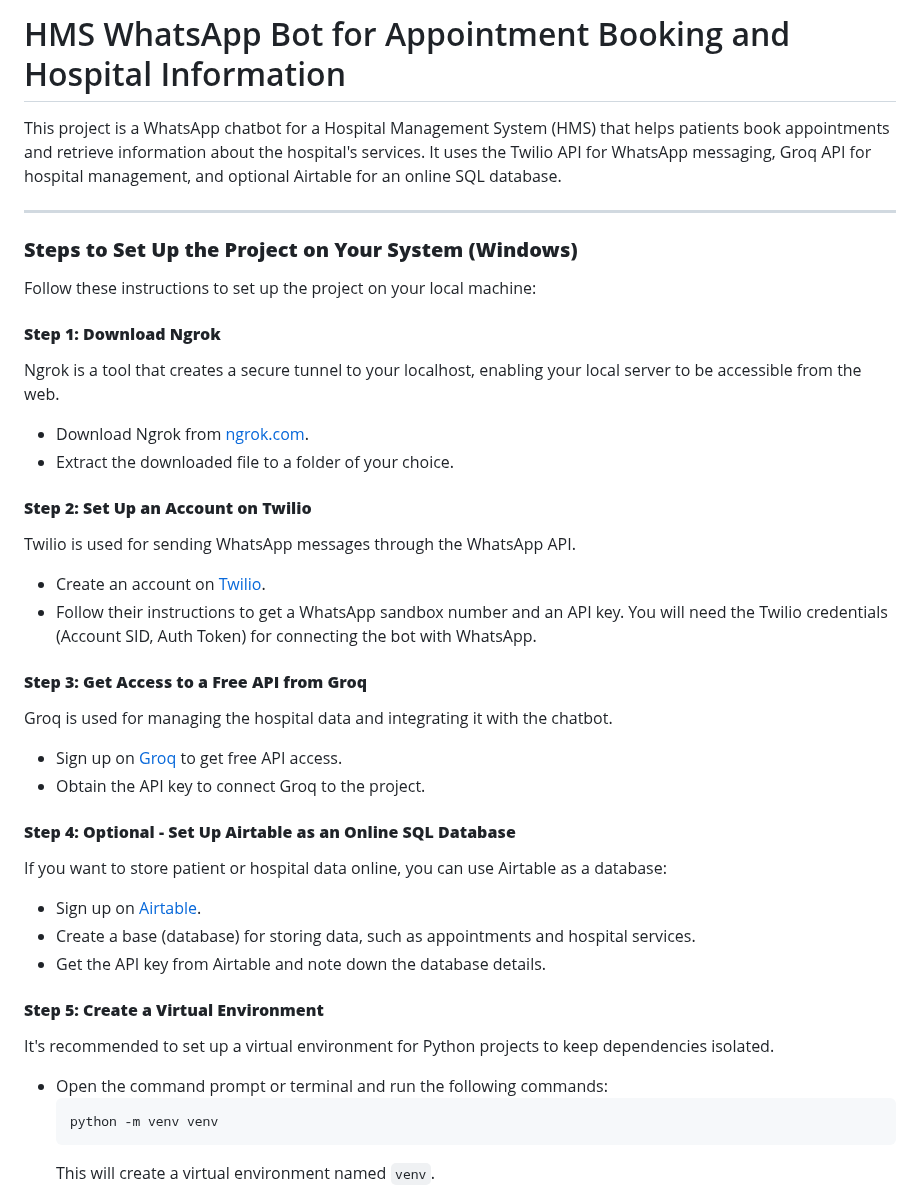
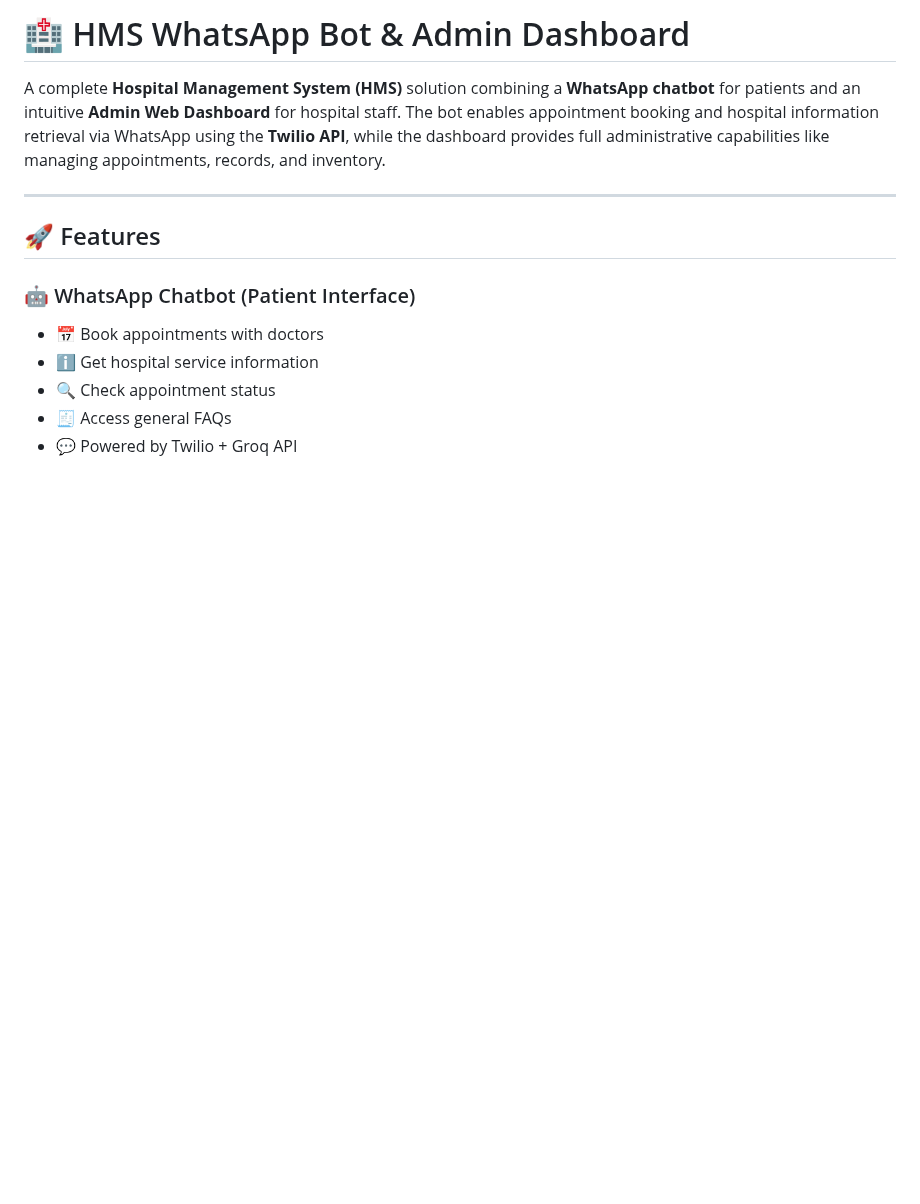
Before and after one commit to MdSufiyan005/Whatsapp-Chatbot-for-HMS, a Markdown page: README.md, the part around one of its changes. Drawn GitHub-style; blank space fills up the shorter version.

````diff
--- a/README.md
+++ b/README.md
@@ -1,39 +1,15 @@
-# HMS WhatsApp Bot for Appointment Booking and Hospital Information
+# 🏥 HMS WhatsApp Bot & Admin Dashboard
 
-This project is a WhatsApp chatbot for a Hospital Management System (HMS) that helps patients book appointments and retrieve information about the hospital's services. It uses the Twilio API for WhatsApp messaging, Groq API for hospital management, and optional Airtable for an online SQL database.
+A complete **Hospital Management System (HMS)** solution combining a **WhatsApp chatbot** for patients and an intuitive **Admin Web Dashboard** for hospital staff. The bot enables appointment booking and hospital information retrieval via WhatsApp using the **Twilio API**, while the dashboard provides full administrative capabilities like managing appointments, records, and inventory.
 
 ---
 
-### **Steps to Set Up the Project on Your System (Windows)**
+## 🚀 Features
 
-Follow these instructions to set up the project on your local machine:
+### 🤖 WhatsApp Chatbot (Patient Interface)
+- 📅 Book appointments with doctors
+- ℹ️ Get hospital service information
+- 🔍 Check appointment status
+- 🧾 Access general FAQs
+- 💬 Powered by Twilio + Groq API
 
-#### **Step 1: Download Ngrok**
-Ngrok is a tool that creates a secure tunnel to your localhost, enabling your local server to be accessible from the web.
-- Download Ngrok from [ngrok.com](https://ngrok.com/download).
-- Extract the downloaded file to a folder of your choice.
-
-#### **Step 2: Set Up an Account on Twilio**
-Twilio is used for sending WhatsApp messages through the WhatsApp API.
-- Create an account on [Twilio](https://www.twilio.com/).
-- Follow their instructions to get a WhatsApp sandbox number and an API key. You will need the Twilio credentials (Account SID, Auth Token) for connecting the bot with WhatsApp.
-
-#### **Step 3: Get Access to a Free API from Groq**
-Groq is used for managing the hospital data and integrating it with the chatbot.
-- Sign up on [Groq](https://groq.io/) to get free API access.
-- Obtain the API key to connect Groq to the project.
-
-#### **Step 4: Optional - Set Up Airtable as an Online SQL Database**
-If you want to store patient or hospital data online, you can use Airtable as a database:
-- Sign up on [Airtable](https://airtable.com/).
-- Create a base (database) for storing data, such as appointments and hospital services.
-- Get the API key from Airtable and note down the database details.
-
-#### **Step 5: Create a Virtual Environment**
-It's recommended to set up a virtual environment for Python projects to keep dependencies isolated.
-- Open the command prompt or terminal and run the following commands:
-    ```bash
-    python -m venv venv
-    ```
-    This will create a virtual environment named `venv`.
-
````
Also changed, not shown: other parts of README.md (+130 -42 lines).
